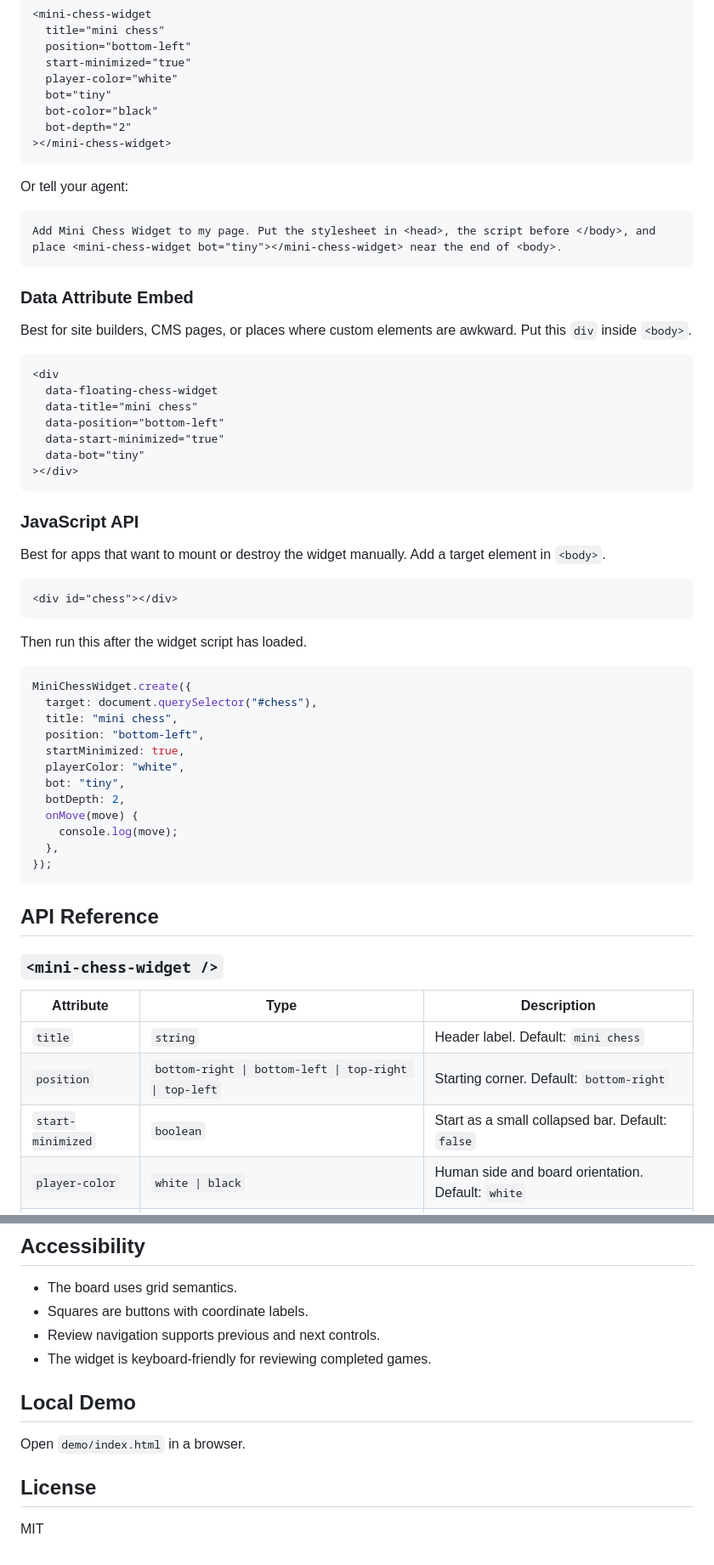
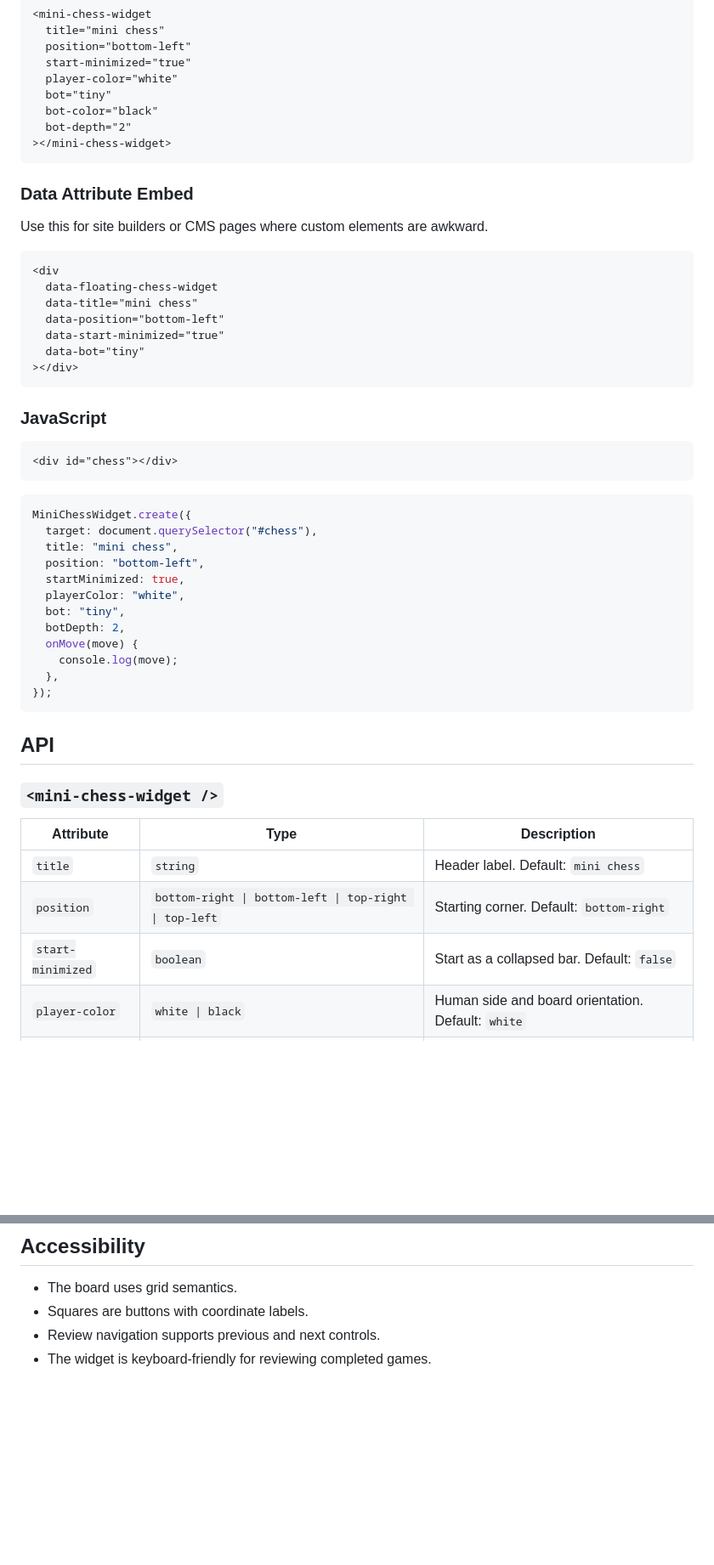
Before and after one commit to domoro/mini-chess-widget, a Markdown page: README.md, 2 parts joined by grey strips. Shown at 85% size. GitHub-like rendering; blank space fills up the shorter version.

````diff
--- a/README.md
+++ b/README.md
@@ -87,15 +56,9 @@ Full example:
 ></mini-chess-widget>
 ```
 
-Or tell your agent:
-
-```txt
-Add Mini Chess Widget to my page. Put the stylesheet in <head>, the script before </body>, and place <mini-chess-widget bot="tiny"></mini-chess-widget> near the end of <body>.
-```
-
 ### Data Attribute Embed
 
-Best for site builders, CMS pages, or places where custom elements are awkward. Put this `div` inside `<body>`.
+Use this for site builders or CMS pages where custom elements are awkward.
 
 ```html
 <div
@@ -107,15 +70,11 @@ Best for site builders, CMS pages, or places where custom elements are awkward.
 ></div>
 ```
 
-### JavaScript API
-
-Best for apps that want to mount or destroy the widget manually. Add a target element in `<body>`.
+### JavaScript
 
 ```html
 <div id="chess"></div>
 ```
-
-Then run this after the widget script has loaded.
 
 ```js
 MiniChessWidget.create({
@@ -132,7 +91,7 @@ MiniChessWidget.create({
 });
 ```
 
-## API Reference
+## API
 
 ### `<mini-chess-widget />`
 
@@ -140,7 +99,7 @@ MiniChessWidget.create({
 | --- | --- | --- |
 | `title` | `string` | Header label. Default: `mini chess` |
 | `position` | `bottom-right \| bottom-left \| top-right \| top-left` | Starting corner. Default: `bottom-right` |
-| `start-minimized` | `boolean` | Start as a small collapsed bar. Default: `false` |
+| `start-minimized` | `boolean` | Start as a collapsed bar. Default: `false` |
 | `player-color` | `white \| black` | Human side and board orientation. Default: `white` |
 | `bot` | `tiny \| none` | Enable the built-in browser bot. Default: `none` |
 | `bot-color` | `white \| black` | Bot side. Default: opposite player color |
@@ -202,11 +161,3 @@ Or override CSS custom properties after loading the widget stylesheet:
 - Squares are buttons with coordinate labels.
 - Review navigation supports previous and next controls.
 - The widget is keyboard-friendly for reviewing completed games.
-
-## Local Demo
-
-Open `demo/index.html` in a browser.
-
-## License
-
-MIT
````
Also changed, not shown: other parts of README.md (+10 -41 lines).
